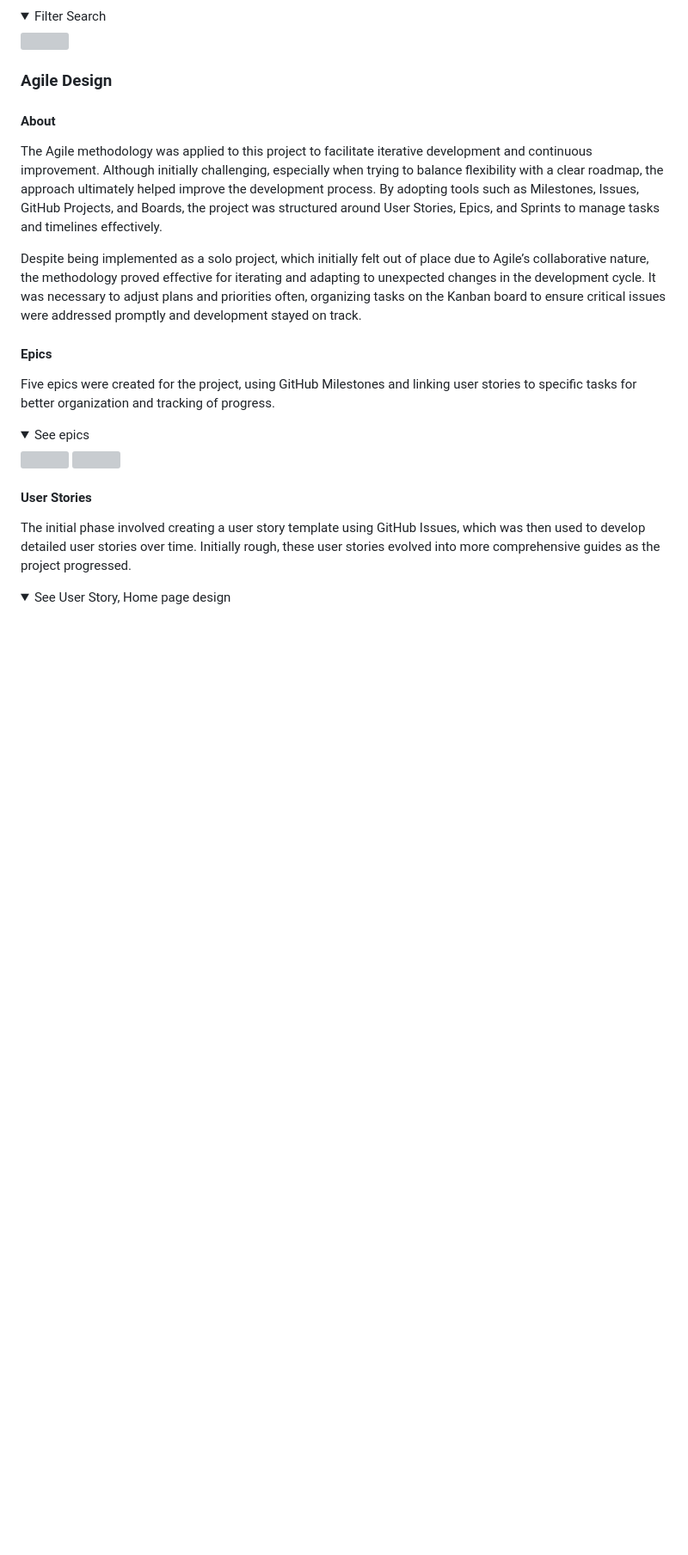
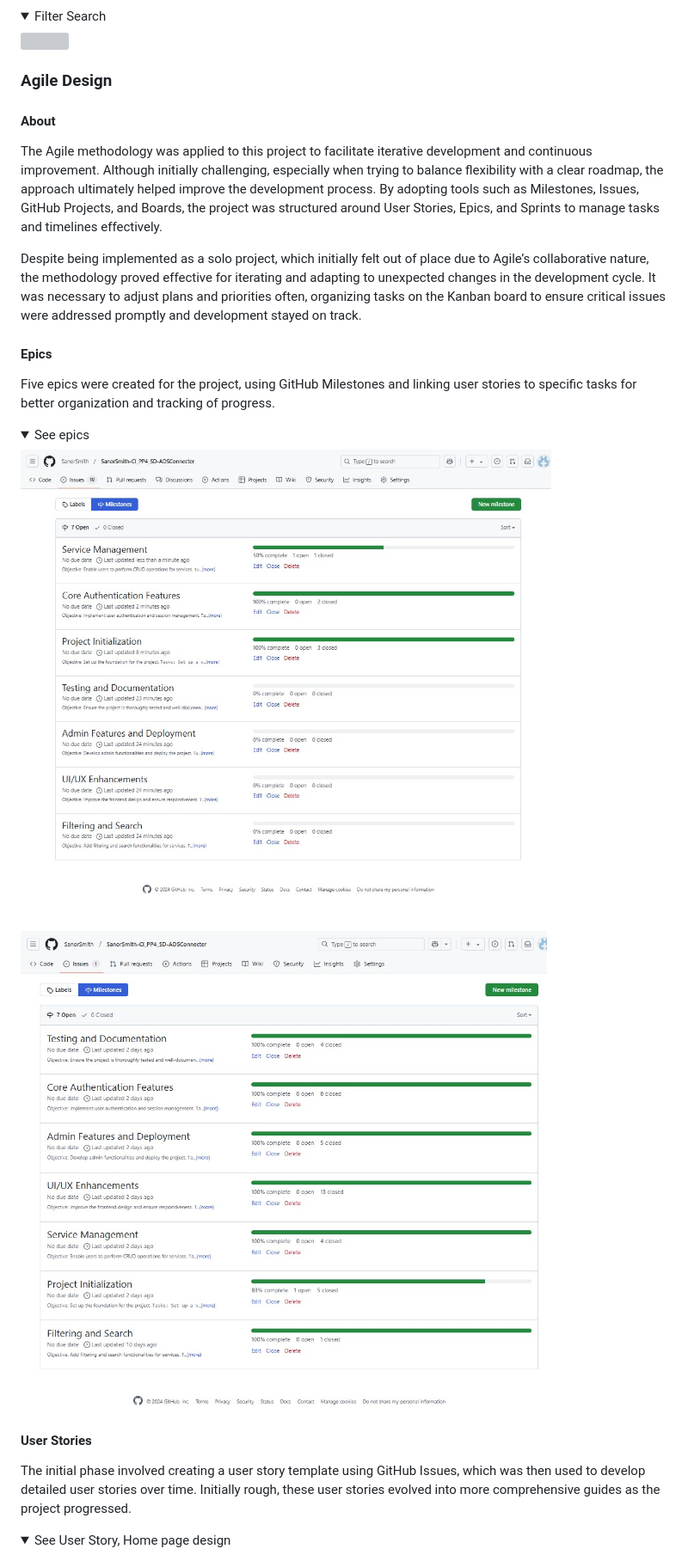
Before and after one commit to SanorSmith/SanorSmith-CI_PP4_SD-ADSConnecter, a Markdown page: README.md, the part around the change printed below. Shown: that part at 86% size. Drawn GitHub-style; folded sections open; blank space fills up the shorter version; grey boxes are pictures that could not be loaded.

Commit message:
fixing images link issues in README

```diff
--- a/README.md
+++ b/README.md
@@ -407,8 +408,8 @@ Despite being implemented as a solo project, which initially felt out of place d
 #### Epics
 Five epics were created for the project, using GitHub Milestones and linking user stories to specific tasks for better organization and tracking of progress.
 <details><summary>See epics</summary>
-<img src="docs/features/epic.jpg">
-<img src="docs/features/epic-final.jpg">
+<img src="docs/features/epics.jpg">
+<img src="docs/features/epics-final.jpg">
 </details>
 
 #### User Stories
```
Also changed, not shown: other parts of README.md (+3 -2 lines).
